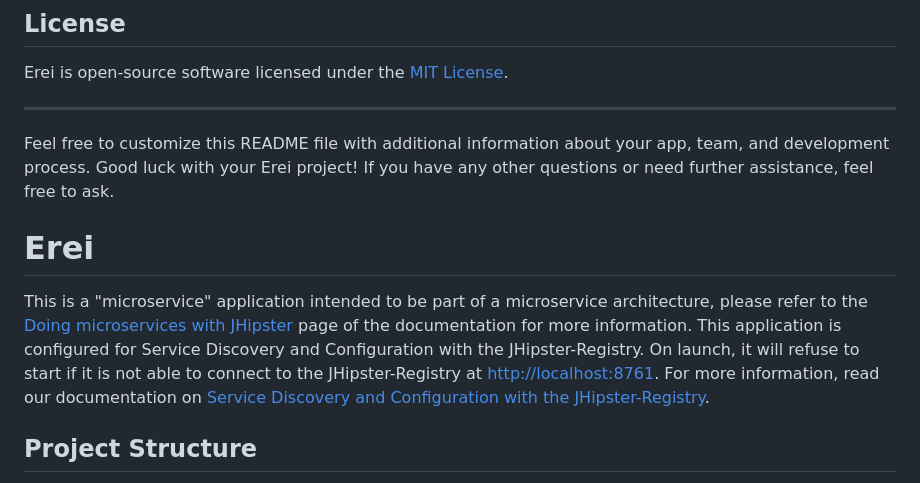
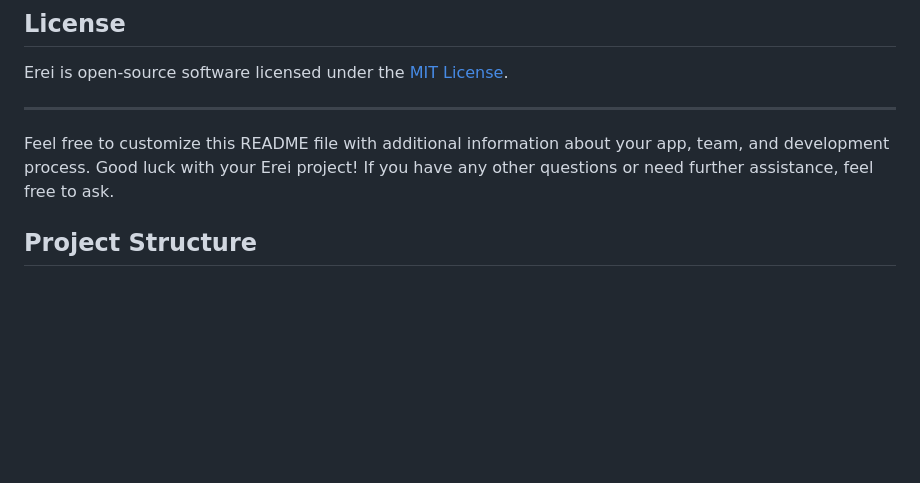
Before and after one commit to KOSASIH/Erei, a Markdown page: README.md, the part around the change. GitHub-like rendering; blank space fills up the shorter version.

```diff
--- a/README.md
+++ b/README.md
@@ -88,11 +88,6 @@ Erei is open-source software licensed under the [MIT License](https://opensource
 ---
 
 Feel free to customize this README file with additional information about your app, team, and development process. Good luck with your Erei project! If you have any other questions or need further assistance, feel free to ask.
-
-# Erei
-
-This is a "microservice" application intended to be part of a microservice architecture, please refer to the [Doing microservices with JHipster][] page of the documentation for more information.
-This application is configured for Service Discovery and Configuration with the JHipster-Registry. On launch, it will refuse to start if it is not able to connect to the JHipster-Registry at [http://localhost:8761](http://localhost:8761). For more information, read our documentation on [Service Discovery and Configuration with the JHipster-Registry][].
 
 ## Project Structure
 
```
